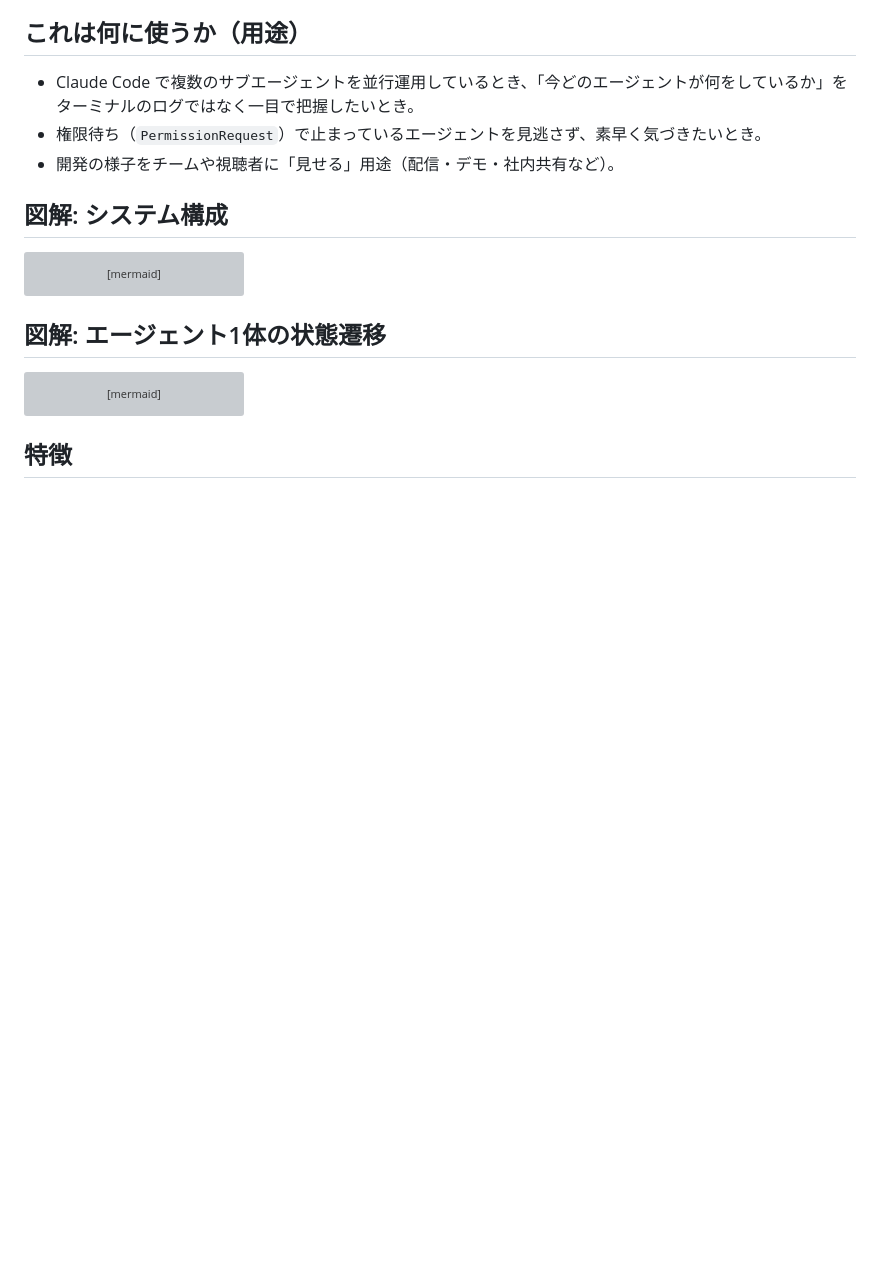
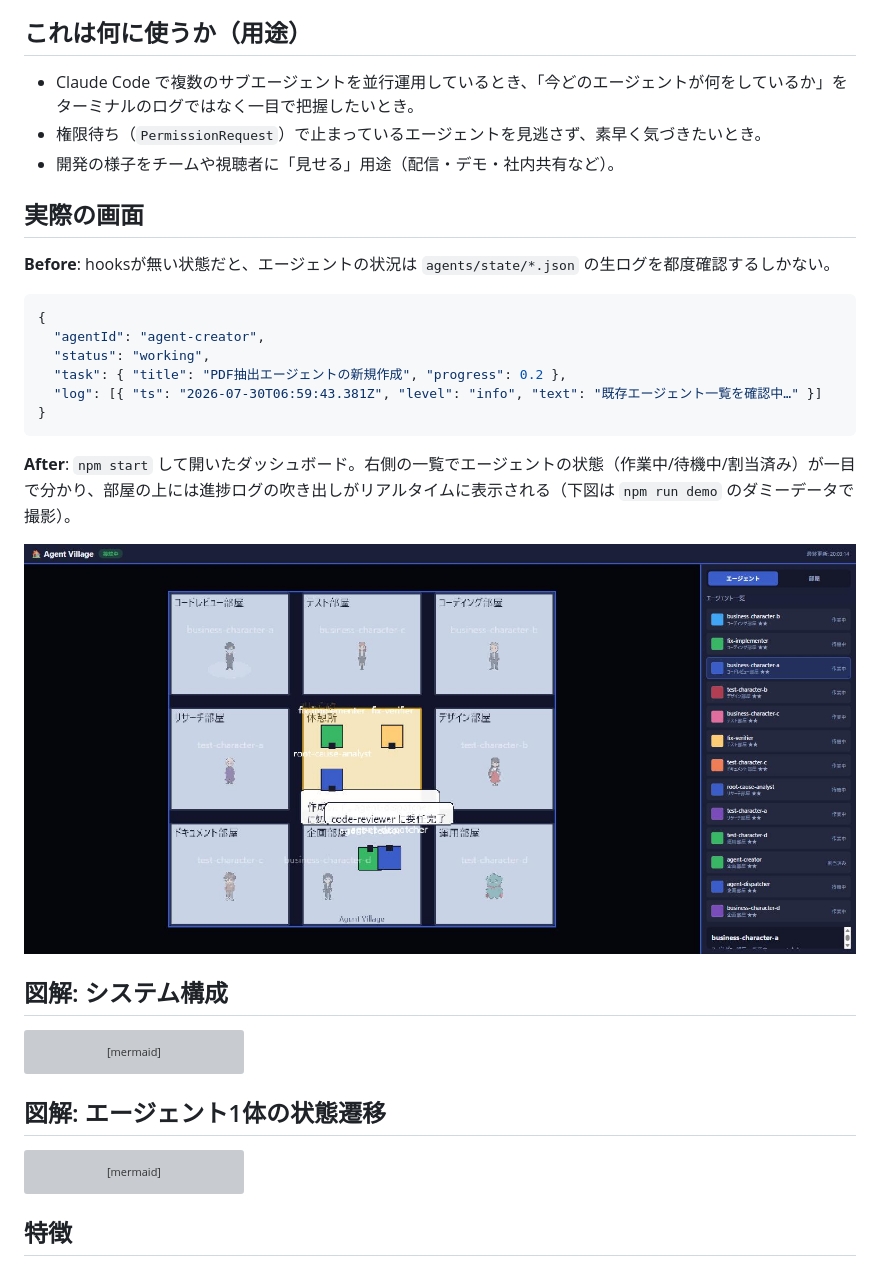
Before and after one commit to Afarg/agent-village, a Markdown page: README.md, the part around the change. Drawn GitHub-style; pictures changed too: docs/images/dashboard.jpg (added); blank space fills up the shorter version; grey boxes are pictures that could not be loaded.

````diff
--- a/README.md
+++ b/README.md
@@ -9,6 +9,23 @@ Claude Code のサブエージェント群を、ピクセルアート風の「
 - Claude Code で複数のサブエージェントを並行運用しているとき、「今どのエージェントが何をしているか」をターミナルのログではなく一目で把握したいとき。
 - 権限待ち（`PermissionRequest`）で止まっているエージェントを見逃さず、素早く気づきたいとき。
 - 開発の様子をチームや視聴者に「見せる」用途（配信・デモ・社内共有など）。
+
+## 実際の画面
+
+**Before**: hooksが無い状態だと、エージェントの状況は `agents/state/*.json` の生ログを都度確認するしかない。
+
+```json
+{
+  "agentId": "agent-creator",
+  "status": "working",
+  "task": { "title": "PDF抽出エージェントの新規作成", "progress": 0.2 },
+  "log": [{ "ts": "2026-07-30T06:59:43.381Z", "level": "info", "text": "既存エージェント一覧を確認中…" }]
+}
+```
+
+**After**: `npm start` して開いたダッシュボード。右側の一覧でエージェントの状態（作業中/待機中/割当済み）が一目で分かり、部屋の上には進捗ログの吹き出しがリアルタイムに表示される（下図は `npm run demo` のダミーデータで撮影）。
+
+![Agent Village dashboard screenshot](docs/images/dashboard.jpg)
 
 ## 図解: システム構成
 
````
Also changed, not shown: IMPROVEMENTS.md (+4 -3 lines).
